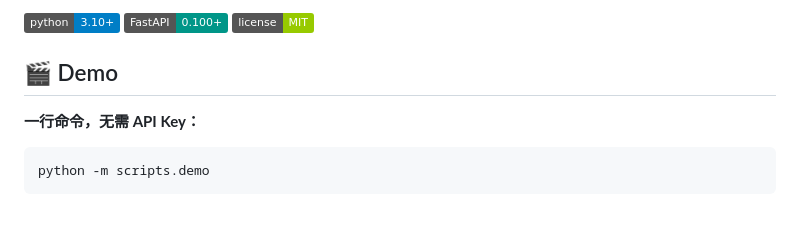
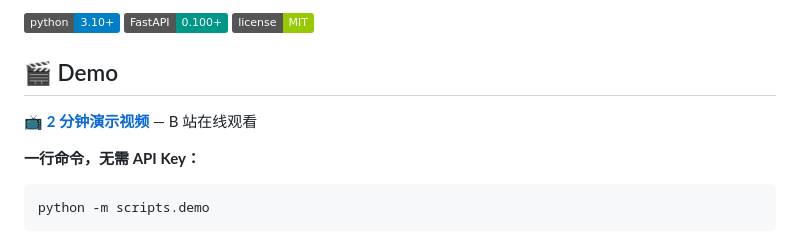
Before and after one commit to Y-w1234/ai-short-drama-platform, a Markdown page: README.md, the part around the change. Drawn GitHub-style; badges without logos; blank space fills up the shorter version.

Commit message:
docs: add Bilibili demo video link

```diff
--- a/README.md
+++ b/README.md
@@ -8,6 +8,8 @@
 [![License](https://img.shields.io/badge/license-MIT-green)](LICENSE)
 
 ## 🎬 Demo
+
+📺 **[2 分钟演示视频](https://www.bilibili.com/video/BV1NeMi6NENu/)** — B 站在线观看
 
 **一行命令，无需 API Key：**
 
```
